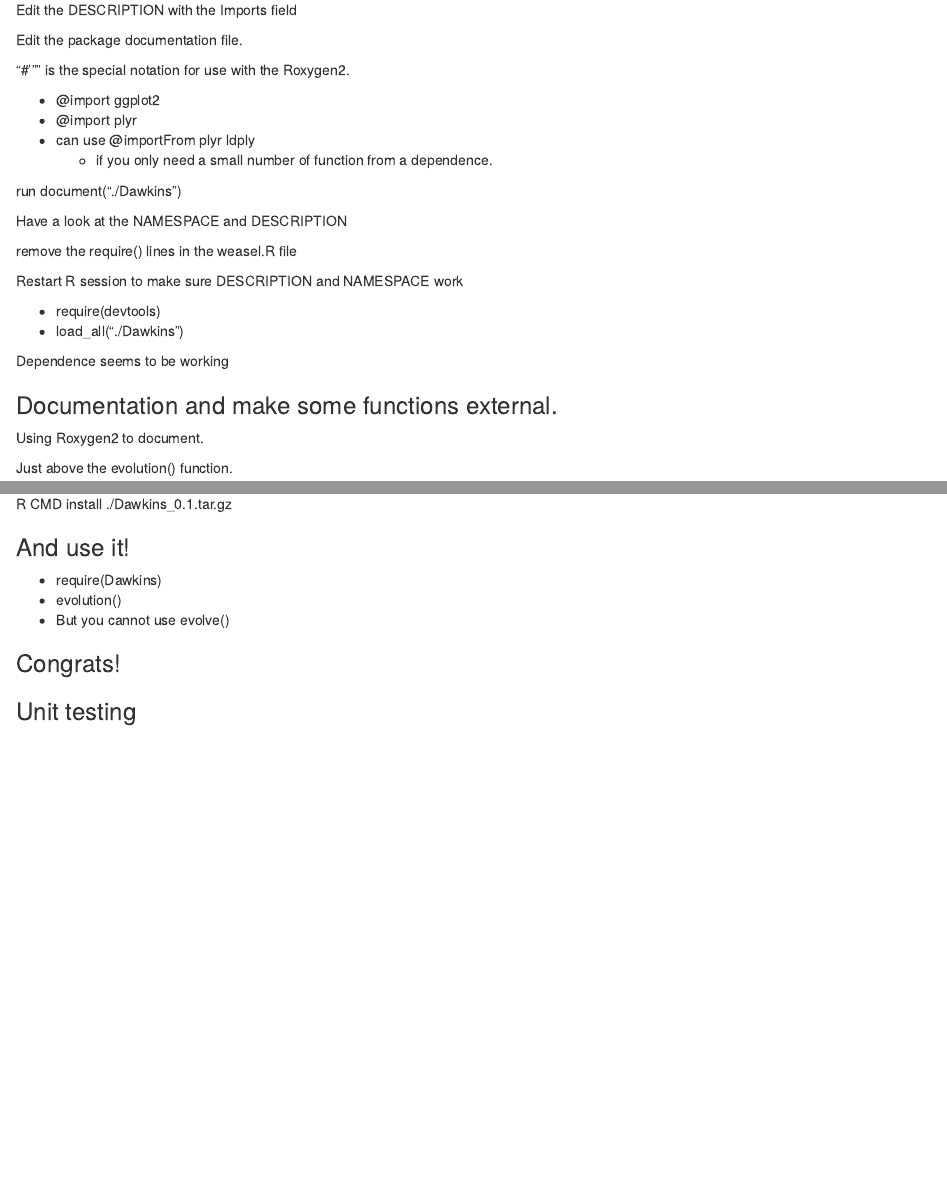
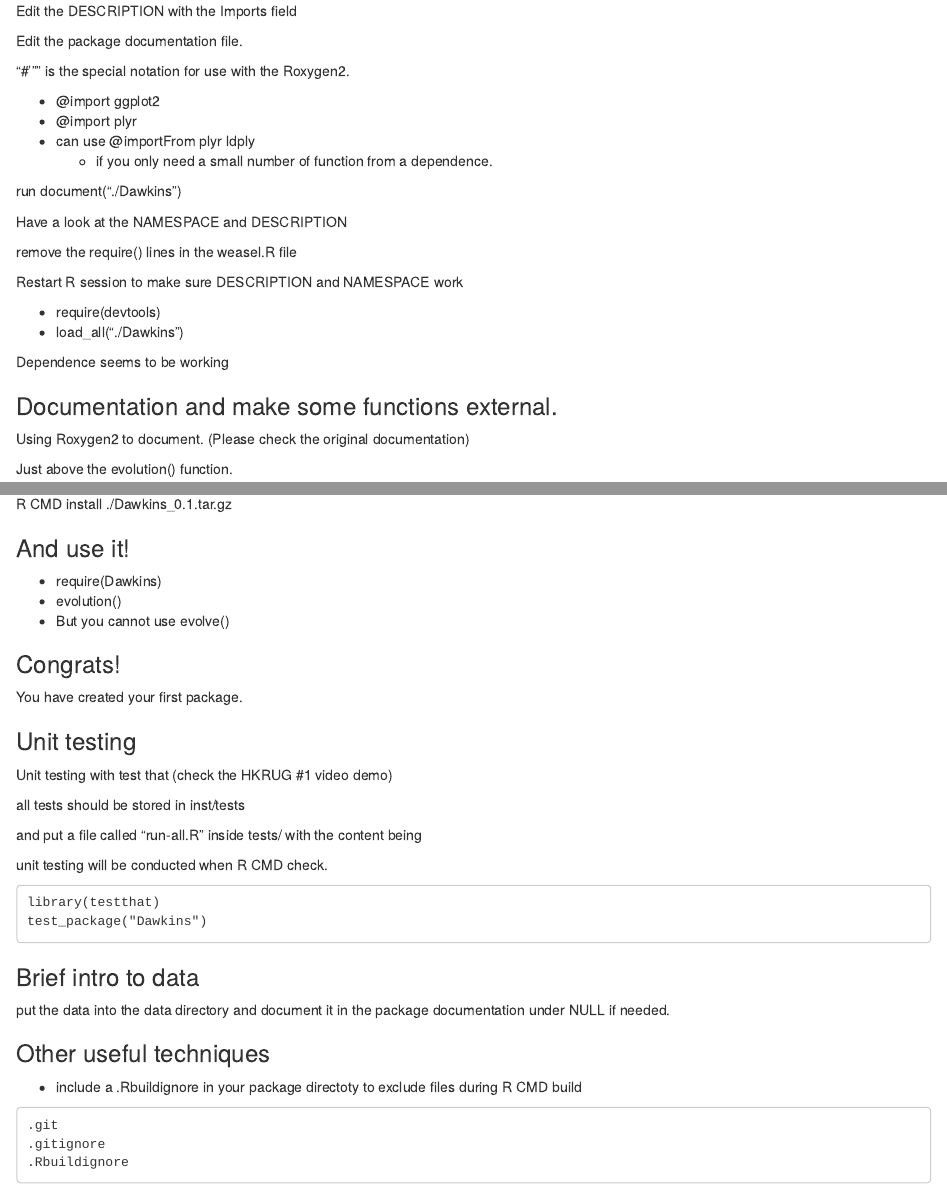
Before and after one commit to chainsawriot/hkrugPackagingWorkshop, an R Markdown document (walkthrough.rmd): the page in a window 1100 px wide, from 4430 px down before the commit and from 4400 px down after it, so that both start at the same text, and a second part further down, joined at a grey line. Rendered offline with R 4.5, knitr and Pandoc, with nearby package versions.

Commit message:
added unit tests, updated walkthrough

````diff
--- a/walkthrough.rmd
+++ b/walkthrough.rmd
@@ -240,7 +238,7 @@ Dependence seems to be working
 
 ### Documentation and make some functions external.
 
-Using Roxygen2 to document.
+Using Roxygen2 to document. (Please check the original documentation)
 
 Just above the evolution() function.
 
@@ -323,4 +321,33 @@ R CMD install ./Dawkins_0.1.tar.gz
 
 ### Congrats!
 
+You have created your first package.
+
 ### Unit testing
+
+Unit testing with test that (check the HKRUG #1 video demo)
+
+all tests should be stored in inst/tests
+
+and put a file called "run-all.R" inside tests/ with the content being
+
+unit testing will be conducted when R CMD check.
+
+```
+library(testthat)
+test_package("Dawkins")
+```
+
+### Brief intro to data
+
+put the data into the data directory and document it in the package documentation under NULL if needed.
+
+### Other useful techniques
+
+* include a .Rbuildignore in your package directoty to exclude files during R CMD build
+
+```
+.git
+.gitignore
+.Rbuildignore
+```
````
Also changed, not shown: test_exceptions.R (added, +5 -0 lines), walkthrough.html (added), walkthrough.rmd (2 more changed lines).
